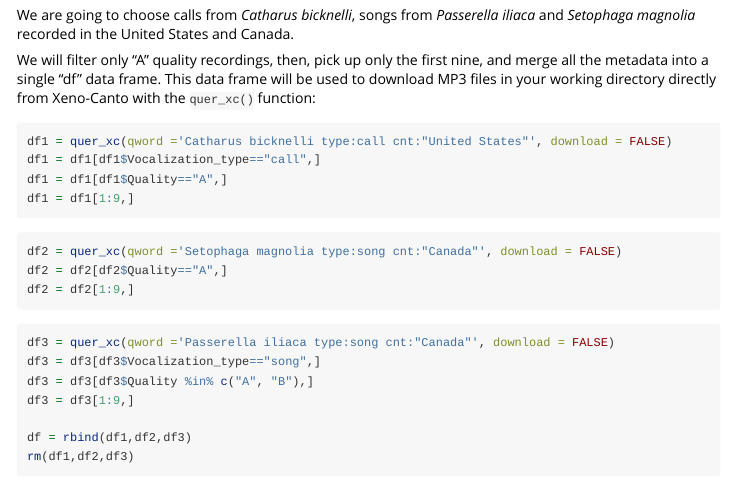
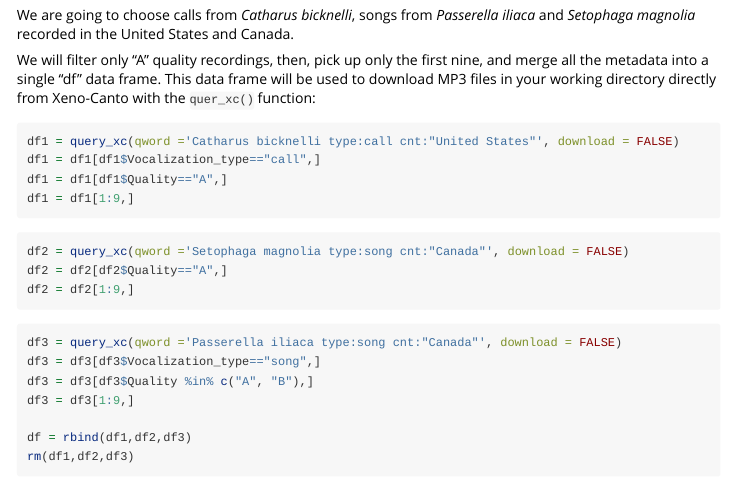
Before and after one commit to WavX/bioacoustics, an R Markdown document (vignettes/tutorial.Rmd): the page in a window 1100 px wide, from 820 px down. Rendered offline with R 4.5, knitr and Pandoc, with nearby package versions; long lines of code are wrapped.

Commit message:
Update tutorial.Rmd

````diff
--- a/vignettes/tutorial.Rmd
+++ b/vignettes/tutorial.Rmd
@@ -57,20 +57,20 @@ We are going to choose calls from *Catharus bicknelli*, songs from *Passerella i
 We will filter only "A" quality recordings, then, pick up only the first nine, and merge all the metadata into a single "df" data frame. This data frame will be used to download MP3 files in your working directory directly from Xeno-Canto with the `quer_xc()` function:
 
 ```{r xeno1, message=FALSE, eval=FALSE}
-df1 = quer_xc(qword ='Catharus bicknelli type:call cnt:"United States"', download = FALSE)
+df1 = query_xc(qword ='Catharus bicknelli type:call cnt:"United States"', download = FALSE)
 df1 = df1[df1$Vocalization_type=="call",]
 df1 = df1[df1$Quality=="A",]
 df1 = df1[1:9,]
 ```
 
 ```{r xeno2, message=FALSE, results='hold', eval=FALSE}
-df2 = quer_xc(qword ='Setophaga magnolia type:song cnt:"Canada"', download = FALSE)
+df2 = query_xc(qword ='Setophaga magnolia type:song cnt:"Canada"', download = FALSE)
 df2 = df2[df2$Quality=="A",]
 df2 = df2[1:9,]
 ```
 
 ```{r xeno3, message=FALSE, results='hold', eval=FALSE}
-df3 = quer_xc(qword ='Passerella iliaca type:song cnt:"Canada"', download = FALSE)
+df3 = query_xc(qword ='Passerella iliaca type:song cnt:"Canada"', download = FALSE)
 df3 = df3[df3$Vocalization_type=="song",]
 df3 = df3[df3$Quality %in% c("A", "B"),]
 df3 = df3[1:9,]
````
